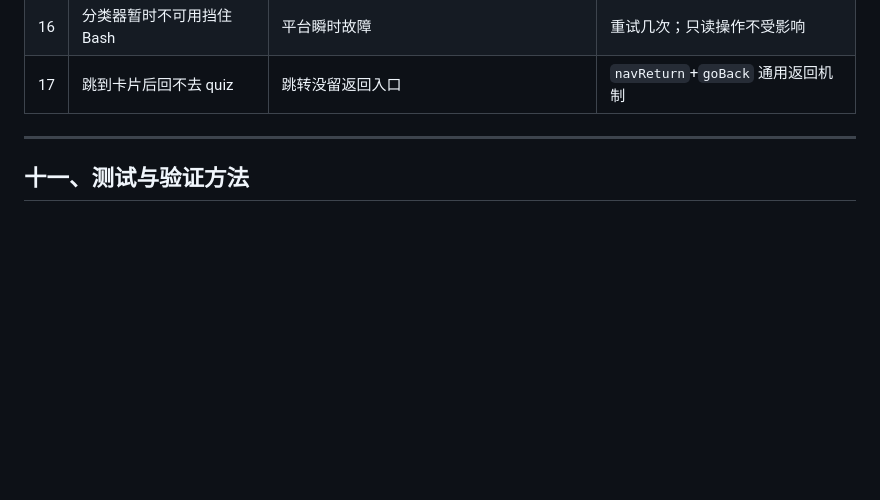
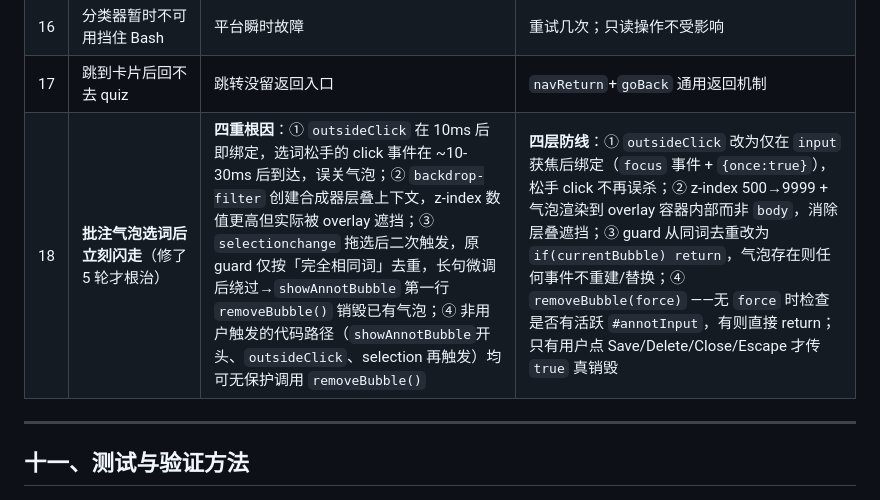
Before and after one commit to AndrewYY5178/word-roots, a Markdown page: 网站构建指导.md, the part around the change. GitHub-like rendering; blank space fills up the shorter version.

Commit message:
Docs: add pitfall #18 — annotation bubble flash (4 root causes, 4-layer fix)

```diff
--- a/网站构建指导.md
+++ b/网站构建指导.md
@@ -347,6 +347,7 @@ done
 | 15 | 答案键备份对不上 | 备份是旧结构，节数不匹配 | 别用错位备份；认 EPUB 权威源 |
 | 16 | 分类器暂时不可用挡住 Bash | 平台瞬时故障 | 重试几次；只读操作不受影响 |
 | 17 | 跳到卡片后回不去 quiz | 跳转没留返回入口 | `navReturn`+`goBack` 通用返回机制 |
+| 18 | **批注气泡选词后立刻闪走**（修了 5 轮才根治） | **四重根因**：① `outsideClick` 在 10ms 后即绑定，选词松手的 click 事件在 ~10-30ms 后到达，误关气泡；② `backdrop-filter` 创建合成器层叠上下文，z-index 数值更高但实际被 overlay 遮挡；③ `selectionchange` 拖选后二次触发，原 guard 仅按「完全相同词」去重，长句微调后绕过→`showAnnotBubble` 第一行 `removeBubble()` 销毁已有气泡；④ 非用户触发的代码路径（`showAnnotBubble`开头、`outsideClick`、selection 再触发）均可无保护调用 `removeBubble()` | **四层防线**：① `outsideClick` 改为仅在 `input` 获焦后绑定（`focus` 事件 + `{once:true}`），松手 click 不再误杀；② z-index 500→9999 + 气泡渲染到 overlay 容器内部而非 `body`，消除层叠遮挡；③ guard 从同词去重改为 `if(currentBubble) return`，气泡存在则任何事件不重建/替换；④ `removeBubble(force)` ——无 `force` 时检查是否有活跃 `#annotInput`，有则直接 return；只有用户点 Save/Delete/Close/Escape 才传 `true` 真销毁 |
 
 ---
 
```
